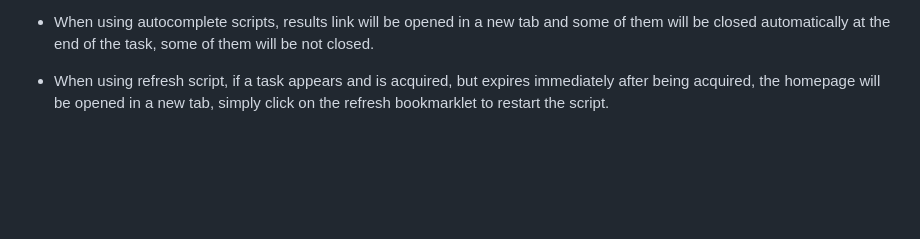
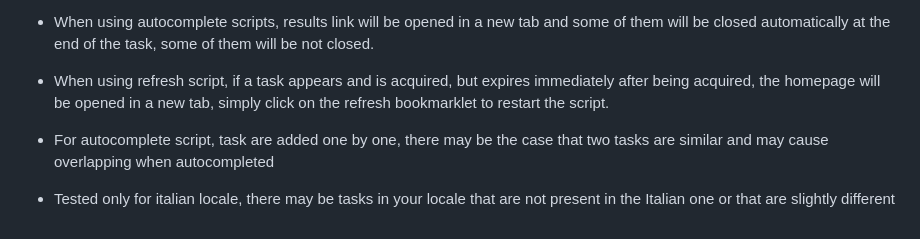
Before and after one commit to Sopralapanca/sopralapanca.github.io, a Markdown page: README.md, the part around the change. Drawn GitHub-style; blank space fills up the shorter version.

```diff
--- a/README.md
+++ b/README.md
@@ -87,3 +87,7 @@ Unfortunately, the development of this script takes a long time since it has to
 * When using autocomplete scripts, results link will be opened in a new tab and some of them will be closed automatically at the end of the task, some of them will be not closed.
 
 * When using refresh script, if a task appears and is acquired, but expires immediately after being acquired, the homepage will be opened in a new tab, simply click on the refresh bookmarklet to restart the script.
+
+* For autocomplete script, task are added one by one, there may be the case that two tasks are similar and may cause overlapping when autocompleted
+
+* Tested only for italian locale, there may be tasks in your locale that are not present in the Italian one or that are slightly different
```
